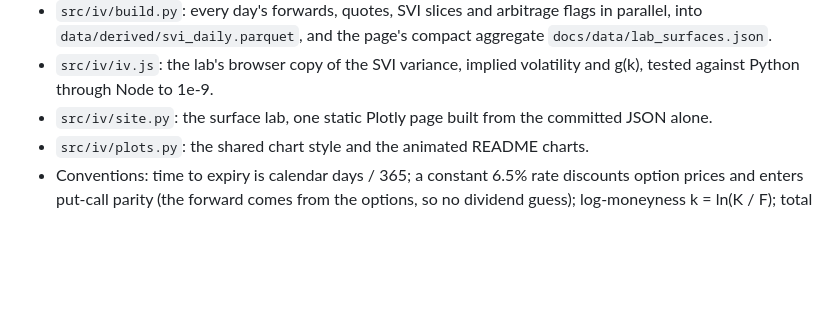
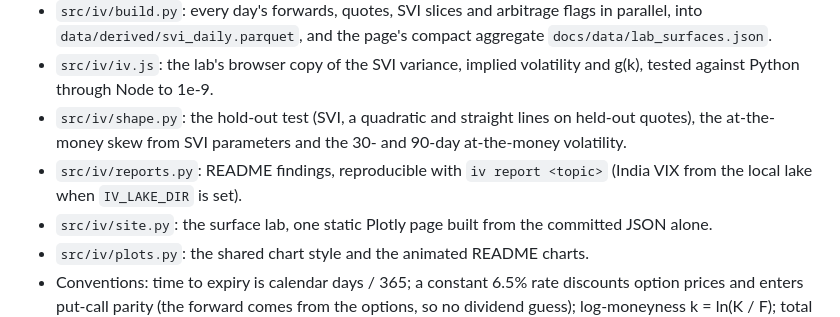
Before and after one commit to Dhirajdas18/implied-vol-surface, a Markdown page: README.md, the part around one of its changes. Drawn GitHub-style; blank space fills up the shorter version.

```diff
--- a/README.md
+++ b/README.md
@@ -58,6 +88,10 @@ Set `IV_LAKE_DIR=/path/to/lake` to take the trading calendar from a local data l
   `docs/data/lab_surfaces.json`.
 - `src/iv/iv.js`: the lab's browser copy of the SVI variance, implied volatility and g(k), tested
   against Python through Node to 1e-9.
+- `src/iv/shape.py`: the hold-out test (SVI, a quadratic and straight lines on held-out quotes),
+  the at-the-money skew from SVI parameters and the 30- and 90-day at-the-money volatility.
+- `src/iv/reports.py`: README findings, reproducible with `iv report <topic>` (India VIX from the
+  local lake when `IV_LAKE_DIR` is set).
 - `src/iv/site.py`: the surface lab, one static Plotly page built from the committed JSON alone.
 - `src/iv/plots.py`: the shared chart style and the animated README charts.
 - Conventions: time to expiry is calendar days / 365; a constant 6.5% rate discounts option
```
Also changed, not shown: other parts of README.md (+32 -2 lines), docs/img/holdout.gif (added), docs/img/holdout.png (added), docs/img/term_structure.gif (added), docs/img/term_structure.png (added), 5 other files.
